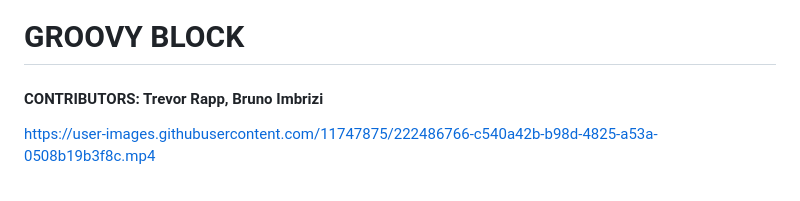
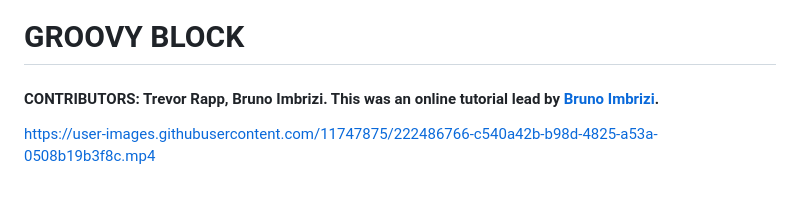
Before and after one commit to trrapp12/groovy-blocks, a Markdown page: README.md, the part around the change. Rendered like a GitHub page.

```diff
--- a/README.md
+++ b/README.md
@@ -1,6 +1,6 @@
 # GROOVY BLOCK
 
-#### CONTRIBUTORS: Trevor Rapp, Bruno Imbrizi
+#### CONTRIBUTORS: Trevor Rapp, Bruno Imbrizi. This was an online tutorial lead by [Bruno Imbrizi](https://www.domestika.org/en/bruno_imbrizi).
 
 https://user-images.githubusercontent.com/11747875/222486766-c540a42b-b98d-4825-a53a-0508b19b3f8c.mp4
 
```
